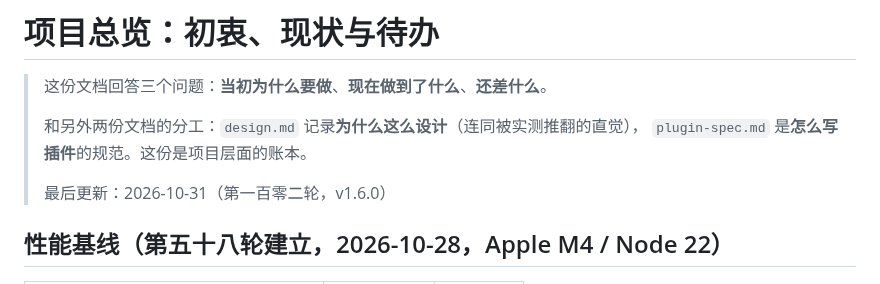
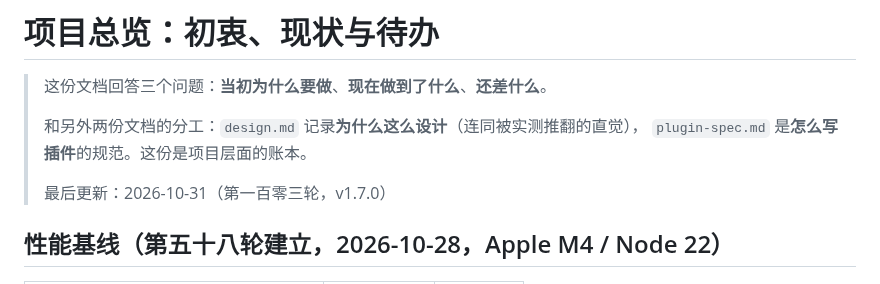
Before and after one commit to nicholyx/zerokit, a Markdown page: docs/reference/overview.md, the part around the change. GitHub-like rendering.

Commit message:
docs: 第一百零三轮账本与版本号

```diff
--- a/docs/reference/overview.md
+++ b/docs/reference/overview.md
@@ -5,7 +5,7 @@
 > 和另外两份文档的分工：`design.md` 记录**为什么这么设计**（连同被实测推翻的直觉），
 > `plugin-spec.md` 是**怎么写插件**的规范。这份是项目层面的账本。
 >
-> 最后更新：2026-10-31（第一百零二轮，v1.6.0）
+> 最后更新：2026-10-31（第一百零三轮，v1.7.0）
 
 ## 性能基线（第五十八轮建立，2026-10-28，Apple M4 / Node 22）
 
```
